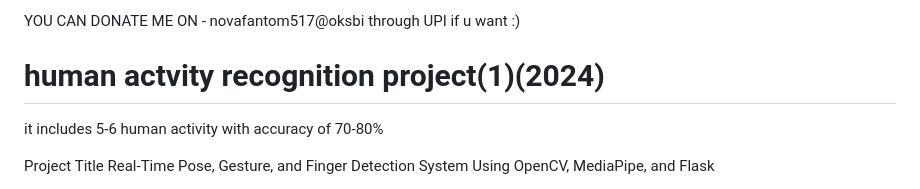
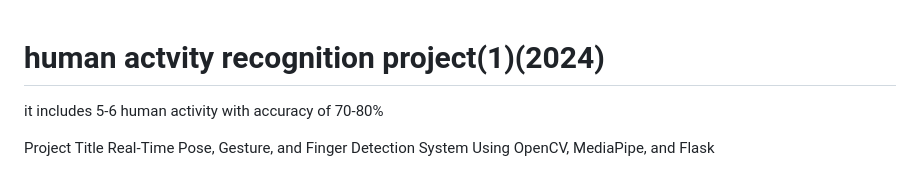
Before and after one commit to pranjalBhatt666/human-activity-recognition-project-2024-, a Markdown page: README.md, the part around the change. Rendered like a GitHub page.

```diff
--- a/README.md
+++ b/README.md
@@ -1,4 +1,3 @@
-YOU CAN DONATE ME ON - novafantom517@oksbi  through UPI if u want :) <peace>
 
 # human actvity recognition project(1)(2024)
  it includes 5-6 human activity with accuracy of 70-80%
```
